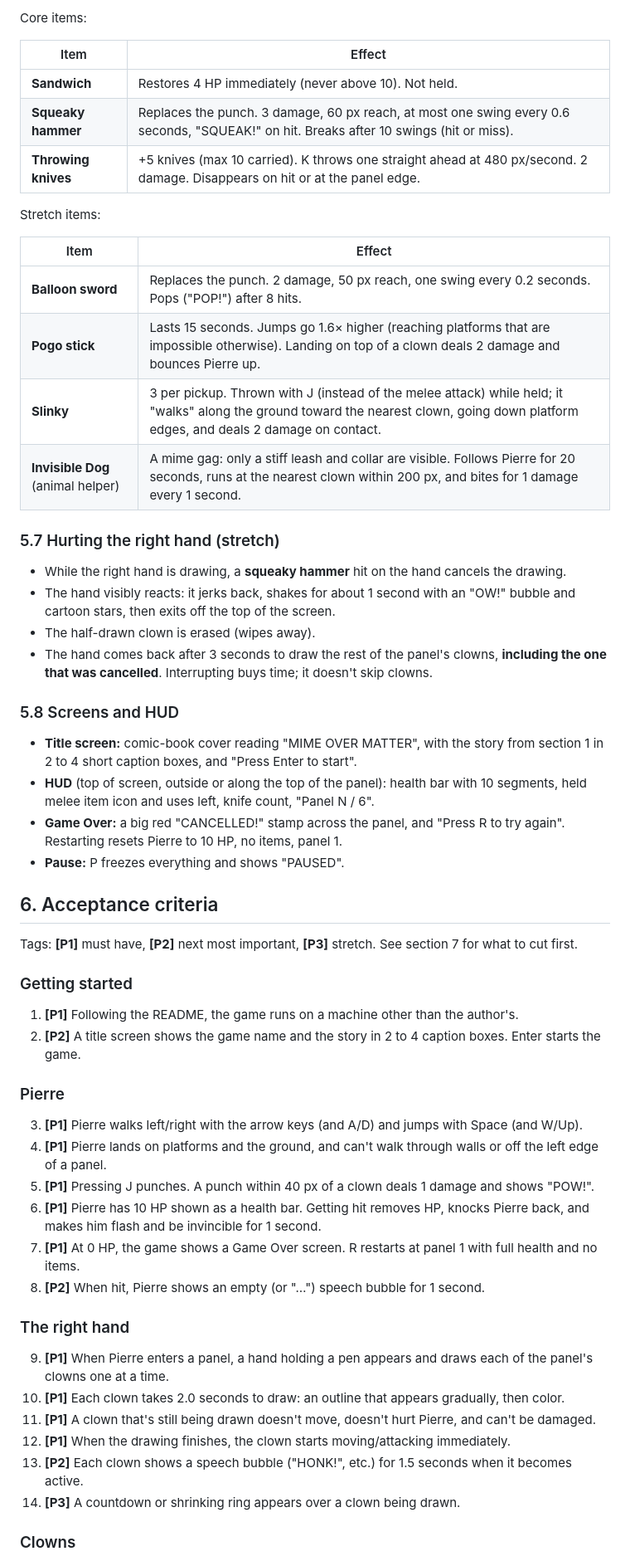
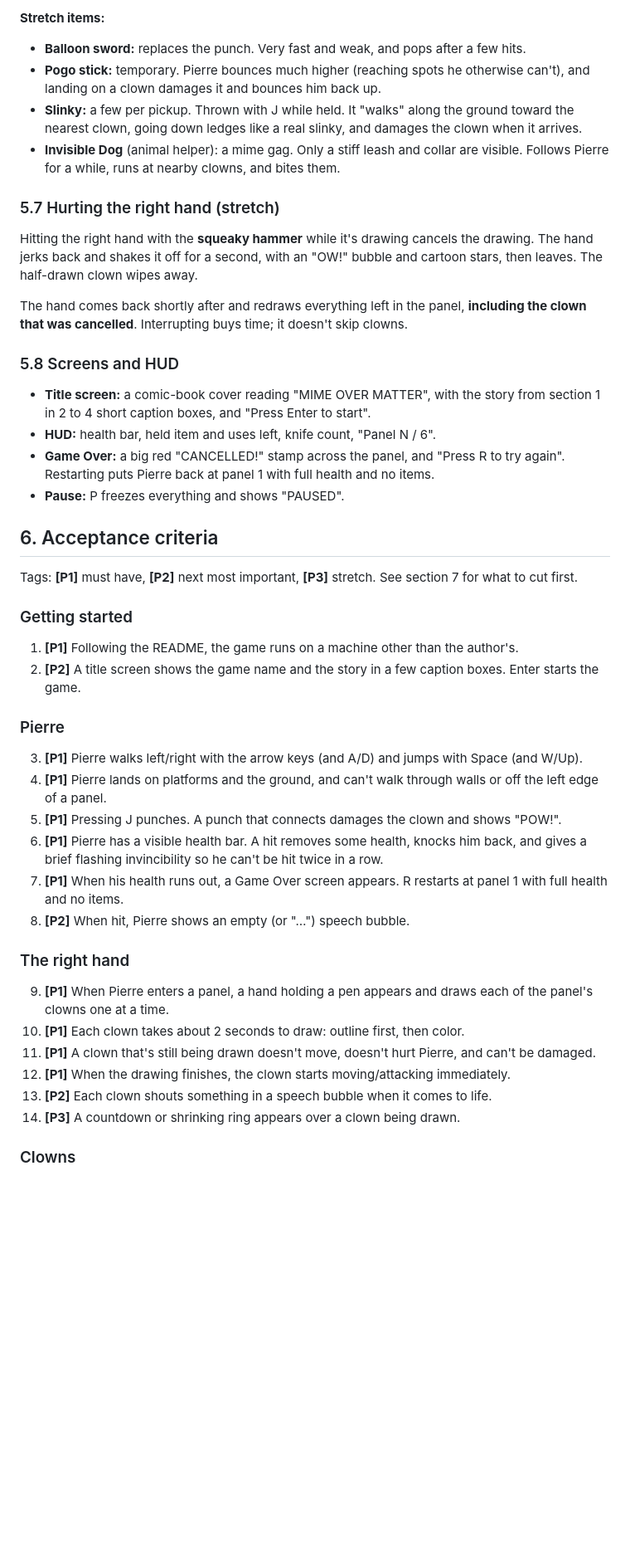
Before and after one commit to bcollier/mime-over-matter, a Markdown page: SPEC.md, the part around one of its changes. Shown at 83% size. GitHub-like rendering; blank space fills up the shorter version.

```diff
--- a/SPEC.md
+++ b/SPEC.md
@@ -125,31 +111,19 @@ Holding rules: Pierre can hold **one melee item** at a time (hammer, balloon swo
 
-Core items:
-
-| Item | Effect |
-|---|---|
-| **Sandwich** | Restores 4 HP immediately (never above 10). Not held. |
-| **Squeaky hammer** | Replaces the punch. 3 damage, 60 px reach, at most one swing every 0.6 seconds, "SQUEAK!" on hit. Breaks after 10 swings (hit or miss). |
-| **Throwing knives** | +5 knives (max 10 carried). K throws one straight ahead at 480 px/second. 2 damage. Disappears on hit or at the panel edge. |
-
-Stretch items:
-
-| Item | Effect |
-|---|---|
-| **Balloon sword** | Replaces the punch. 2 damage, 50 px reach, one swing every 0.2 seconds. Pops ("POP!") after 8 hits. |
-| **Pogo stick** | Lasts 15 seconds. Jumps go 1.6× higher (reaching platforms that are impossible otherwise). Landing on top of a clown deals 2 damage and bounces Pierre up. |
-| **Slinky** | 3 per pickup. Thrown with J (instead of the melee attack) while held; it "walks" along the ground toward the nearest clown, going down platform edges, and deals 2 damage on contact. |
-| **Invisible Dog** (animal helper) | A mime gag: only a stiff leash and collar are visible. Follows Pierre for 20 seconds, runs at the nearest clown within 200 px, and bites for 1 damage every 1 second. |
+**Stretch items:**
+- **Balloon sword:** replaces the punch. Very fast and weak, and pops after a few hits.
+- **Pogo stick:** temporary. Pierre bounces much higher (reaching spots he otherwise can't), and landing on a clown damages it and bounces him back up.
+- **Slinky:** a few per pickup. Thrown with J while held. It "walks" along the ground toward the nearest clown, going down ledges like a real slinky, and damages the clown when it arrives.
+- **Invisible Dog** (animal helper): a mime gag. Only a stiff leash and collar are visible. Follows Pierre for a while, runs at nearby clowns, and bites them.
 
 ### 5.7 Hurting the right hand (stretch)
-- While the right hand is drawing, a **squeaky hammer** hit on the hand cancels the drawing.
-- The hand visibly reacts: it jerks back, shakes for about 1 second with an "OW!" bubble and cartoon stars, then exits off the top of the screen.
-- The half-drawn clown is erased (wipes away).
-- The hand comes back after 3 seconds to draw the rest of the panel's clowns, **including the one that was cancelled**. Interrupting buys time; it doesn't skip clowns.
+Hitting the right hand with the **squeaky hammer** while it's drawing cancels the drawing. The hand jerks back and shakes it off for a second, with an "OW!" bubble and cartoon stars, then leaves. The half-drawn clown wipes away.
+
+The hand comes back shortly after and redraws everything left in the panel, **including the clown that was cancelled**. Interrupting buys time; it doesn't skip clowns.
 
 ### 5.8 Screens and HUD
-- **Title screen:** comic-book cover reading "MIME OVER MATTER", with the story from section 1 in 2 to 4 short caption boxes, and "Press Enter to start".
-- **HUD** (top of screen, outside or along the top of the panel): health bar with 10 segments, held melee item icon and uses left, knife count, "Panel N / 6".
-- **Game Over:** a big red "CANCELLED!" stamp across the panel, and "Press R to try again". Restarting resets Pierre to 10 HP, no items, panel 1.
+- **Title screen:** a comic-book cover reading "MIME OVER MATTER", with the story from section 1 in 2 to 4 short caption boxes, and "Press Enter to start".
+- **HUD:** health bar, held item and uses left, knife count, "Panel N / 6".
+- **Game Over:** a big red "CANCELLED!" stamp across the panel, and "Press R to try again". Restarting puts Pierre back at panel 1 with full health and no items.
 - **Pause:** P freezes everything and shows "PAUSED".
 
 ## 6. Acceptance criteria
@@ -158,22 +132,22 @@ Tags: **[P1]** must have, **[P2]** next most important, **[P3]** stretch. See se
 
 ### Getting started
 1. **[P1]** Following the README, the game runs on a machine other than the author's.
-2. **[P2]** A title screen shows the game name and the story in 2 to 4 caption boxes. Enter starts the game.
+2. **[P2]** A title screen shows the game name and the story in a few caption boxes. Enter starts the game.
 
 ### Pierre
 3. **[P1]** Pierre walks left/right with the arrow keys (and A/D) and jumps with Space (and W/Up).
 4. **[P1]** Pierre lands on platforms and the ground, and can't walk through walls or off the left edge of a panel.
-5. **[P1]** Pressing J punches. A punch within 40 px of a clown deals 1 damage and shows "POW!".
-6. **[P1]** Pierre has 10 HP shown as a health bar. Getting hit removes HP, knocks Pierre back, and makes him flash and be invincible for 1 second.
-7. **[P1]** At 0 HP, the game shows a Game Over screen. R restarts at panel 1 with full health and no items.
-8. **[P2]** When hit, Pierre shows an empty (or "…") speech bubble for 1 second.
+5. **[P1]** Pressing J punches. A punch that connects damages the clown and shows "POW!".
+6. **[P1]** Pierre has a visible health bar. A hit removes some health, knocks him back, and gives a brief flashing invincibility so he can't be hit twice in a row.
+7. **[P1]** When his health runs out, a Game Over screen appears. R restarts at panel 1 with full health and no items.
+8. **[P2]** When hit, Pierre shows an empty (or "…") speech bubble.
 
 ### The right hand
 9. **[P1]** When Pierre enters a panel, a hand holding a pen appears and draws each of the panel's clowns one at a time.
-10. **[P1]** Each clown takes 2.0 seconds to draw: an outline that appears gradually, then color.
+10. **[P1]** Each clown takes about 2 seconds to draw: outline first, then color.
 11. **[P1]** A clown that's still being drawn doesn't move, doesn't hurt Pierre, and can't be damaged.
 12. **[P1]** When the drawing finishes, the clown starts moving/attacking immediately.
-13. **[P2]** Each clown shows a speech bubble ("HONK!", etc.) for 1.5 seconds when it becomes active.
+13. **[P2]** Each clown shouts something in a speech bubble when it comes to life.
 14. **[P3]** A countdown or shrinking ring appears over a clown being drawn.
 
 ### Clowns
```
Also changed, not shown: other parts of SPEC.md (+54 -68 lines), prompt_log.md (+29 -1 lines).
